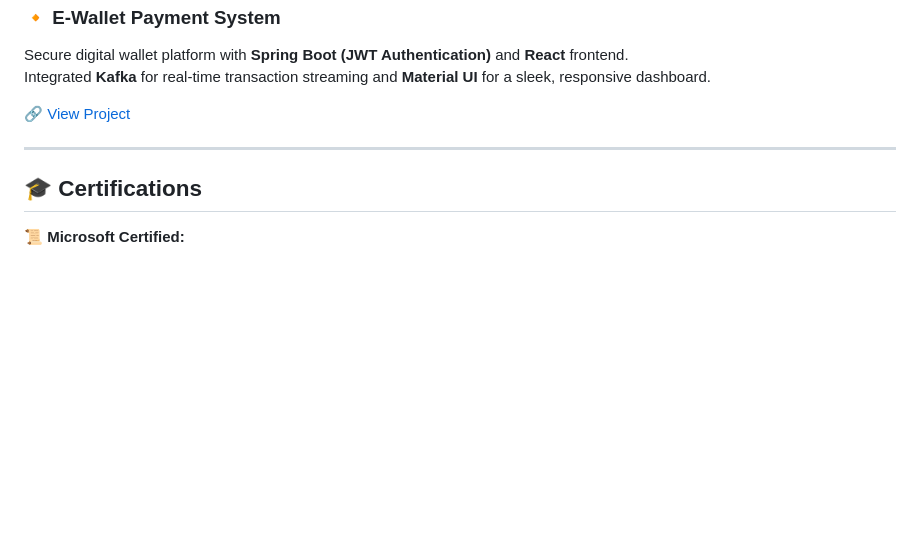
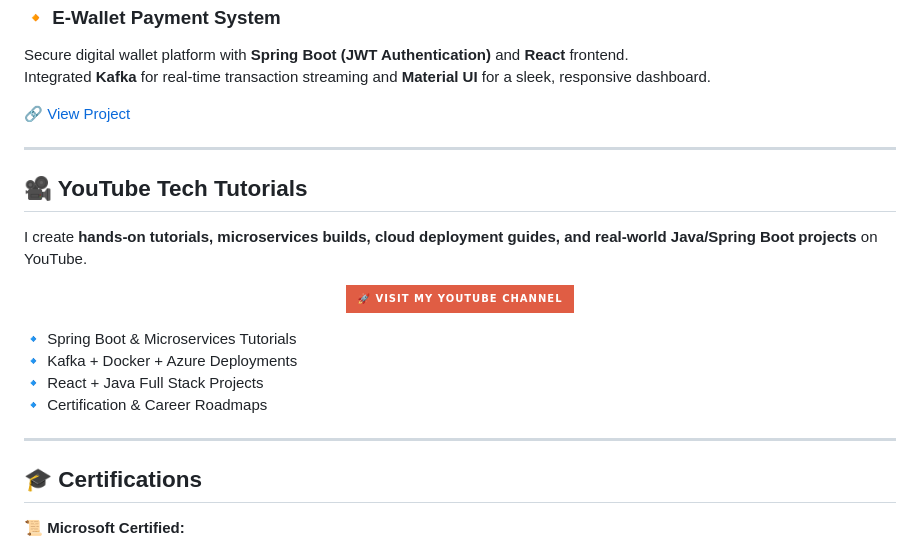
Before and after one commit to thillainirmal-tech/thillainirmal-tech, a Markdown page: README.md, the part around the change printed below. Rendered like a GitHub page; badges without logos; blank space fills up the shorter version.

Commit message:
Enhance README
Added YouTube channel link and tutorial topics.

```diff
--- a/README.md
+++ b/README.md
@@ -57,6 +63,23 @@ Integrated **Kafka** for real-time transaction streaming and **Material UI** for
 
 ---
 
+## 🎥 YouTube Tech Tutorials
+
+I create **hands-on tutorials, microservices builds, cloud deployment guides, and real-world Java/Spring Boot projects** on YouTube.
+
+<p align="center">
+  <a href="https://youtube.com/@thillairajesh-tech?si=DYLWSJqqmo7RW8QD" target="_blank">
+    <img src="https://img.shields.io/badge/🚀 Visit My YouTube Channel-red?style=for-the-badge&logo=youtube" alt="YouTube Channel" />
+  </a>
+</p>
+
+🔹 Spring Boot & Microservices Tutorials
+🔹 Kafka + Docker + Azure Deployments
+🔹 React + Java Full Stack Projects
+🔹 Certification & Career Roadmaps
+
+---
+
 ## 🎓 Certifications
 
 📜 **Microsoft Certified:**
```
Also changed, not shown: other parts of README.md (+9 -3 lines).
